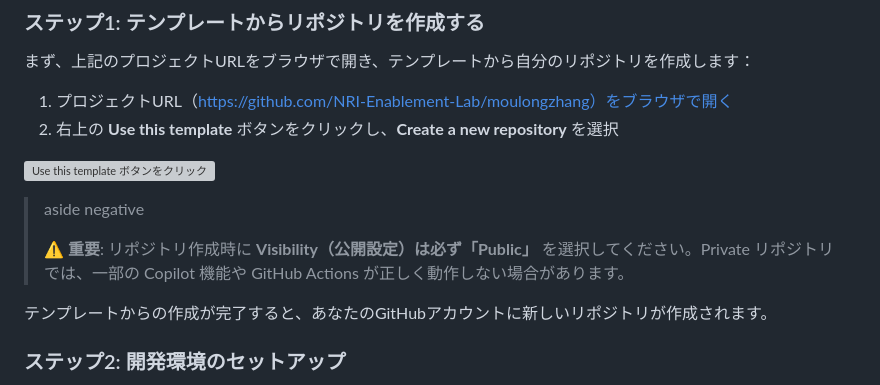
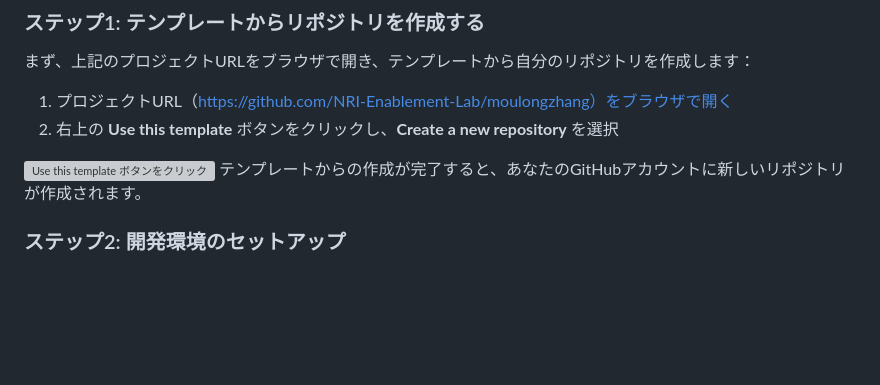
Before and after one commit to moulongzhang/2026-Github-Copilot-Workshop, a Markdown page: workshop.md, the part around the change. Rendered like a GitHub page; blank space fills up the shorter version; grey boxes are pictures that could not be loaded.

Commit message:
docs: Publicリポジトリ必須の注意書きを削除
Private リポジトリでも Copilot 機能と GitHub Actions は正しく動作するため、
Visibility を Public にする必要がある旨の警告を削除。

Co-authored-by: Copilot <223556219+Copilot@users.noreply.github.com>

```diff
--- a/workshop.md
+++ b/workshop.md
@@ -40,11 +40,6 @@ Duration: 15
 2. 右上の **Use this template** ボタンをクリックし、**Create a new repository** を選択
 
 ![Use this template ボタンをクリック](github-copilot-workshop/img/20260311_use_template.png)
-
-> aside negative
->
-> **⚠️ 重要**: リポジトリ作成時に **Visibility（公開設定）は必ず「Public」** を選択してください。Private リポジトリでは、一部の Copilot 機能や GitHub Actions が正しく動作しない場合があります。
-
 テンプレートからの作成が完了すると、あなたのGitHubアカウントに新しいリポジトリが作成されます。
 
 ### ステップ2: 開発環境のセットアップ
```
